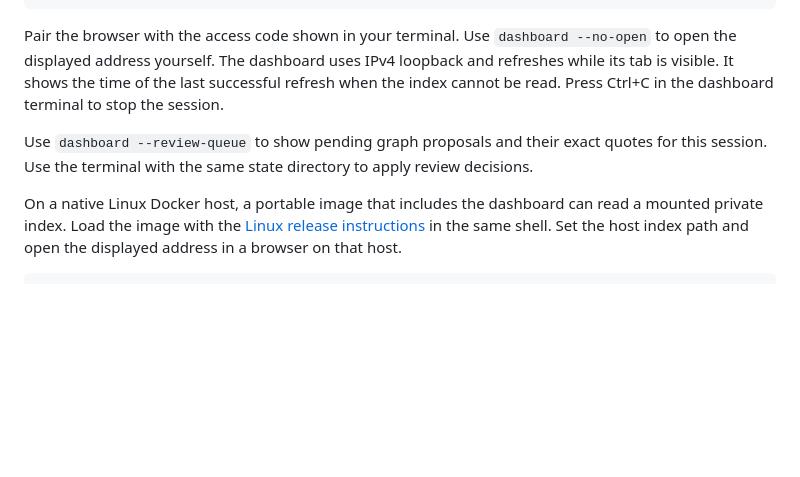
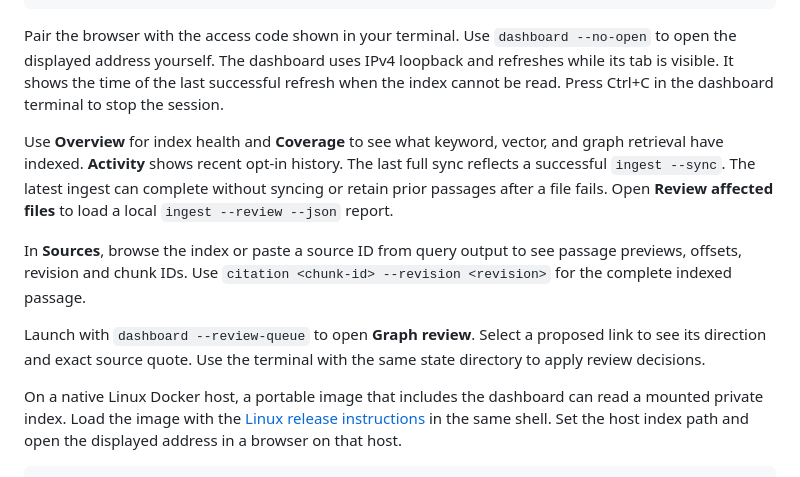
Before and after one commit to skigsy/AnyRAG, a Markdown page: crates/rust-rag/README.md, the part around the change. GitHub-like rendering; blank space fills up the shorter version.

Commit message:
Redesign the live operator dashboard

```diff
--- a/crates/rust-rag/README.md
+++ b/crates/rust-rag/README.md
@@ -95,7 +95,11 @@ rust-rag --state-dir /private/index health --html /private/health.html
 
 Pair the browser with the access code shown in your terminal. Use `dashboard --no-open` to open the displayed address yourself. The dashboard uses IPv4 loopback and refreshes while its tab is visible. It shows the time of the last successful refresh when the index cannot be read. Press Ctrl+C in the dashboard terminal to stop the session.
 
-Use `dashboard --review-queue` to show pending graph proposals and their exact quotes for this session. Use the terminal with the same state directory to apply review decisions.
+Use **Overview** for index health and **Coverage** to see what keyword, vector, and graph retrieval have indexed. **Activity** shows recent opt-in history. The last full sync reflects a successful `ingest --sync`. The latest ingest can complete without syncing or retain prior passages after a file fails. Open **Review affected files** to load a local `ingest --review --json` report.
+
+In **Sources**, browse the index or paste a source ID from query output to see passage previews, offsets, revision and chunk IDs. Use `citation <chunk-id> --revision <revision>` for the complete indexed passage.
+
+Launch with `dashboard --review-queue` to open **Graph review**. Select a proposed link to see its direction and exact source quote. Use the terminal with the same state directory to apply review decisions.
 
 On a native Linux Docker host, a portable image that includes the dashboard can read a mounted private index. Load the image with the [Linux release instructions](../../infra/private-vm.md#load-a-reviewed-release-archive) in the same shell. Set the host index path and open the displayed address in a browser on that host.
 
```
Also changed, not shown: docs/assets/dashboard/overview.png, 5 other files.
